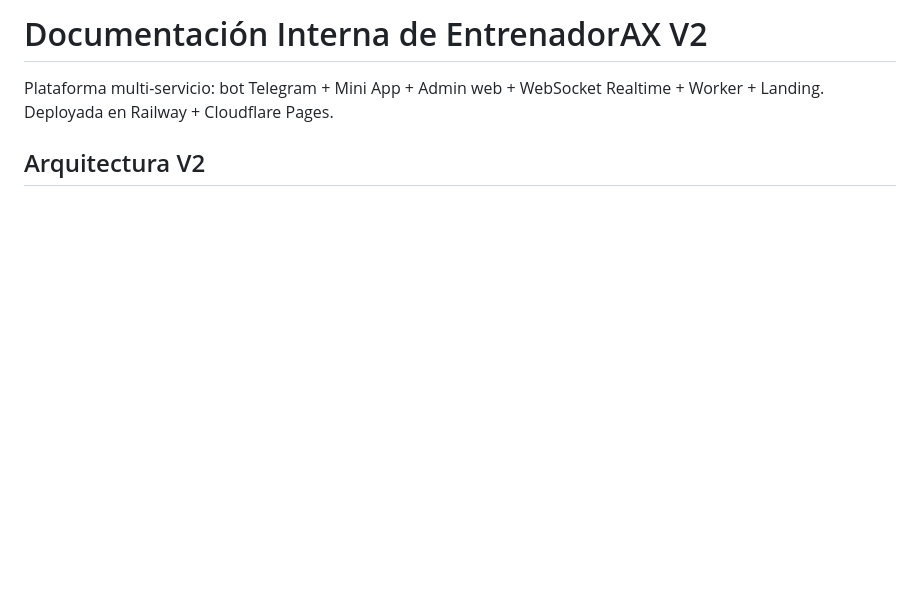
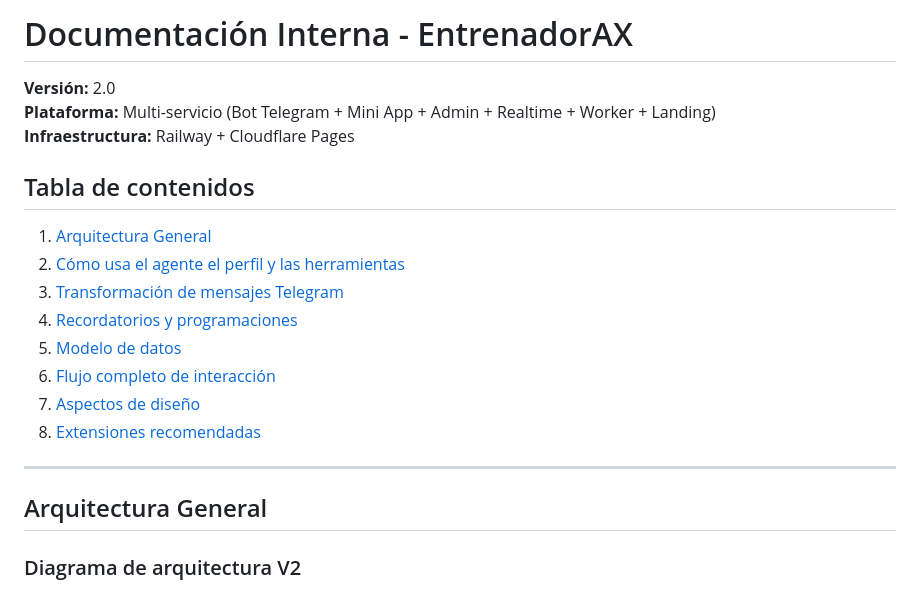
Before and after one commit to andres-ax/EntrenadorPersonal, a Markdown page: INTERNAL_ARCHITECTURE.md, the part around one of its changes. Drawn GitHub-style; blank space fills up the shorter version.

````diff
--- a/INTERNAL_ARCHITECTURE.md
+++ b/INTERNAL_ARCHITECTURE.md
@@ -1,8 +1,24 @@
-# Documentación Interna de EntrenadorAX V2
+# Documentación Interna - EntrenadorAX
 
-Plataforma multi-servicio: bot Telegram + Mini App + Admin web + WebSocket
-Realtime + Worker + Landing. Deployada en Railway + Cloudflare Pages.
+**Versión:** 2.0
+**Plataforma:** Multi-servicio (Bot Telegram + Mini App + Admin + Realtime + Worker + Landing)
+**Infraestructura:** Railway + Cloudflare Pages
 
-## Arquitectura V2
+## Tabla de contenidos
+
+1. [Arquitectura General](#arquitectura-general)
+2. [Cómo usa el agente el perfil y las herramientas](#1-cómo-usa-el-agente-el-perfil-y-las-herramientas)
+3. [Transformación de mensajes Telegram](#2-cómo-se-transforma-cada-mensaje-de-telegram-en-una-pregunta-para-el-agente)
+4. [Recordatorios y programaciones](#3-recordatorios-y-programaciones)
+5. [Modelo de datos](#4-modelo-de-datos-y-persistencia)
+6. [Flujo completo de interacción](#5-flujo-completo-de-una-interacción)
+7. [Aspectos de diseño](#6-aspectos-importantes-del-diseño)
+8. [Extensiones recomendadas](#7-recomendaciones-para-extender-o-modificar)
+
+---
+
+## Arquitectura General
+
+### Diagrama de arquitectura V2
 
 ```mermaid
````
Also changed, not shown: other parts of INTERNAL_ARCHITECTURE.md (+95 -58 lines).
